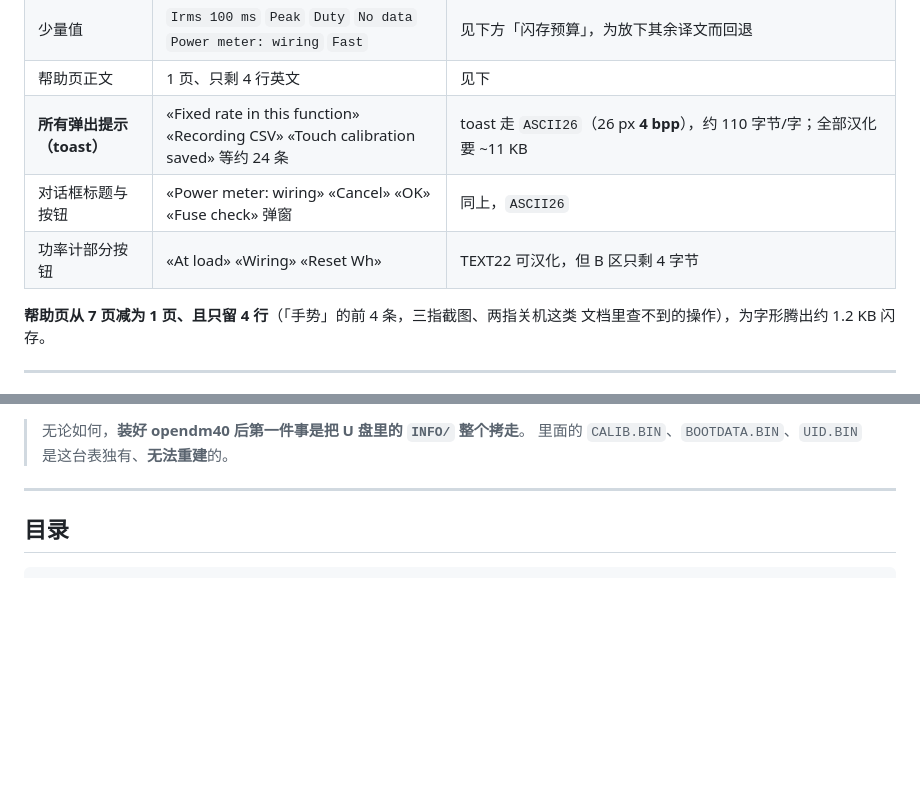
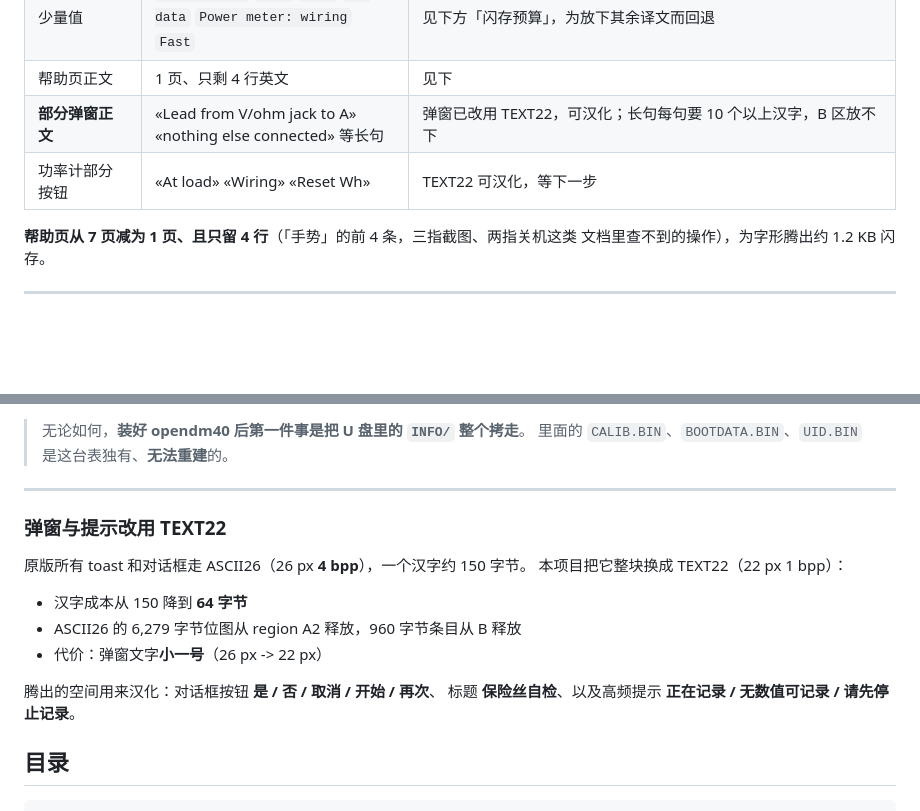
Before and after one commit to ClimbSnail/OpenDM40-Chinese, a Markdown page: README.md, 2 parts joined by grey strips. GitHub-like rendering; blank space fills up the shorter version.

```diff
--- a/README.md
+++ b/README.md
@@ -73,9 +73,8 @@
 | 单位与标准缩写 | `60mV` `6V` `AUTO+` `DC/AC/AC+DC` `Vpp` | 本身就是符号 |
 | 少量值 | `Irms 100 ms` `Peak` `Duty` `No data` `Power meter: wiring` `Fast` | 见下方「闪存预算」，为放下其余译文而回退 |
 | 帮助页正文 | 1 页、只剩 4 行英文 | 见下 |
-| **所有弹出提示（toast）** | «Fixed rate in this function» «Recording CSV» «Touch calibration saved» 等约 24 条 | toast 走 `ASCII26`（26 px **4 bpp**），约 110 字节/字；全部汉化要 ~11 KB |
-| 对话框标题与按钮 | «Power meter: wiring» «Cancel» «OK» «Fuse check» 弹窗 | 同上，`ASCII26` |
-| 功率计部分按钮 | «At load» «Wiring» «Reset Wh» | TEXT22 可汉化，但 B 区只剩 4 字节 |
+| **部分弹窗正文** | «Lead from V/ohm jack to A» «nothing else connected» 等长句 | 弹窗已改用 TEXT22，可汉化；长句每句要 10 个以上汉字，B 区放不下 |
+| 功率计部分按钮 | «At load» «Wiring» «Reset Wh» | TEXT22 可汉化，等下一步 |
 
 **帮助页从 7 页减为 1 页、且只留 4 行**（「手势」的前 4 条，三指截图、两指关机这类
 文档里查不到的操作），为字形腾出约 1.2 KB 闪存。
@@ -158,6 +157,18 @@ python tools/upload_zh.py firmware/dm40_v_2_6-stock.bin --update --wait 120
 > 里面的 `CALIB.BIN`、`BOOTDATA.BIN`、`UID.BIN` 是这台表独有、**无法重建**的。
 
 ---
+
+### 弹窗与提示改用 TEXT22
+
+原版所有 toast 和对话框走 ASCII26（26 px **4 bpp**），一个汉字约 150 字节。
+本项目把它整块换成 TEXT22（22 px 1 bpp）：
+
+- 汉字成本从 150 降到 **64 字节**
+- ASCII26 的 6,279 字节位图从 region A2 释放，960 字节条目从 B 释放
+- 代价：弹窗文字**小一号**（26 px -> 22 px）
+
+腾出的空间用来汉化：对话框按钮 **是 / 否 / 取消 / 开始 / 再次**、
+标题 **保险丝自检**、以及高频提示 **正在记录 / 无数值可记录 / 请先停止记录**。
 
 ## 目录
 
```
Also changed, not shown: screenshots/保险丝自检对话框.png (added), 4 other files.
